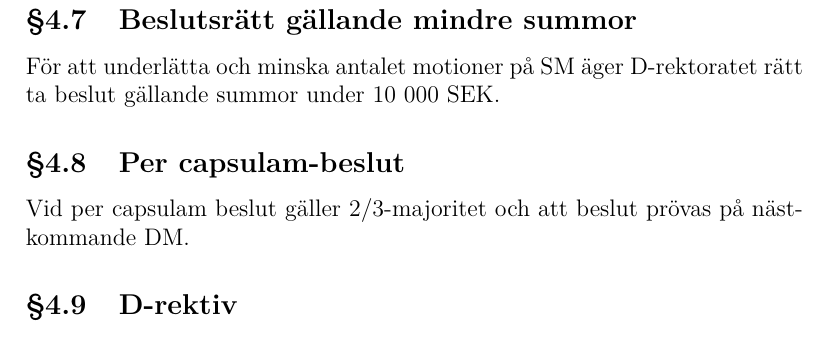
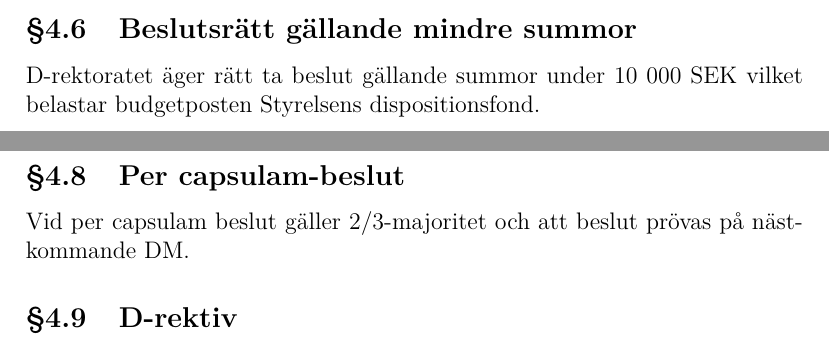
Before and after one commit to vlle1/styrdokument, a LaTeX document (stadgar.tex): part of page 10 of 13 before the commit and two parts of pages 9 and 10 of 13 after it, the two joined at a grey line, cut so that both start at the same text. Compiled offline with XeLaTeX.

Commit message:
changed to correct wording and paragraph

```diff
--- a/stadgar.tex
+++ b/stadgar.tex
@@ -396,15 +396,14 @@ befogenheter. Sektionsordförande äger dock ej därigenom rätt att utöva SM:s
 befogenheter enligt första stycket eller att besluta om utgifter överstigande
 2000 SEK. Beslut enligt detta stycke skall prövas på nästföljande DM.
 
+\subsection{Beslutsrätt gällande mindre summor}
+
+D-rektoratet äger rätt ta beslut gällande summor under 10 000 SEK vilket belastar budgetposten Styrelsens dispositionsfond.
+
 \subsection{Ställföreträdande sektionsordförande}
 
 Om sektionsordförande är oförmögen att göra så, utövar vice sektionsordförande
 dennes befogenheter, och fullgör dennes plikter.
-
-\subsection{Beslutsrätt gällande mindre summor}
-
-För att underlätta och minska antalet motioner på SM äger D-rektoratet rätt ta
-beslut gällande summor under 10~000 SEK.
 
 \subsection{Per capsulam-beslut}
 
```
